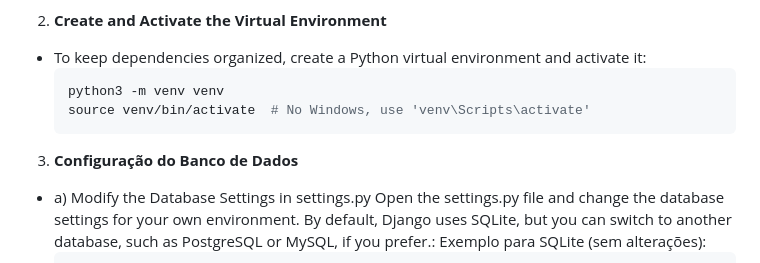
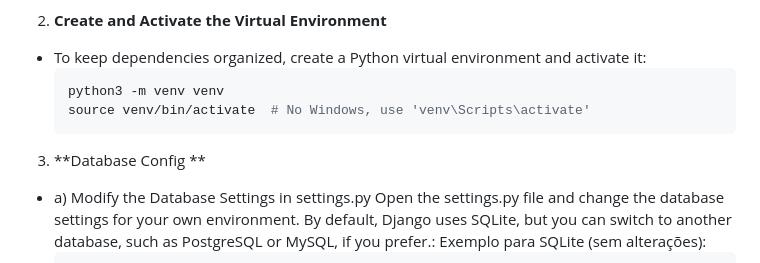
Before and after one commit to gabriellemosc/Ecommerce_Project, a Markdown page: README.md, the part around the change. Rendered like a GitHub page.

````diff
--- a/README.md
+++ b/README.md
@@ -44,7 +44,7 @@
   python3 -m venv venv
   source venv/bin/activate  # No Windows, use 'venv\Scripts\activate'
   ```
-3. **Configuração do Banco de Dados**
+3. **Database Config **
 - a) Modify the Database Settings in settings.py
 Open the settings.py file and change the database settings for your own environment. By default, Django uses SQLite, but you can switch to another database, such as PostgreSQL or MySQL, if you prefer.:
   Exemplo para SQLite (sem alterações):
````
